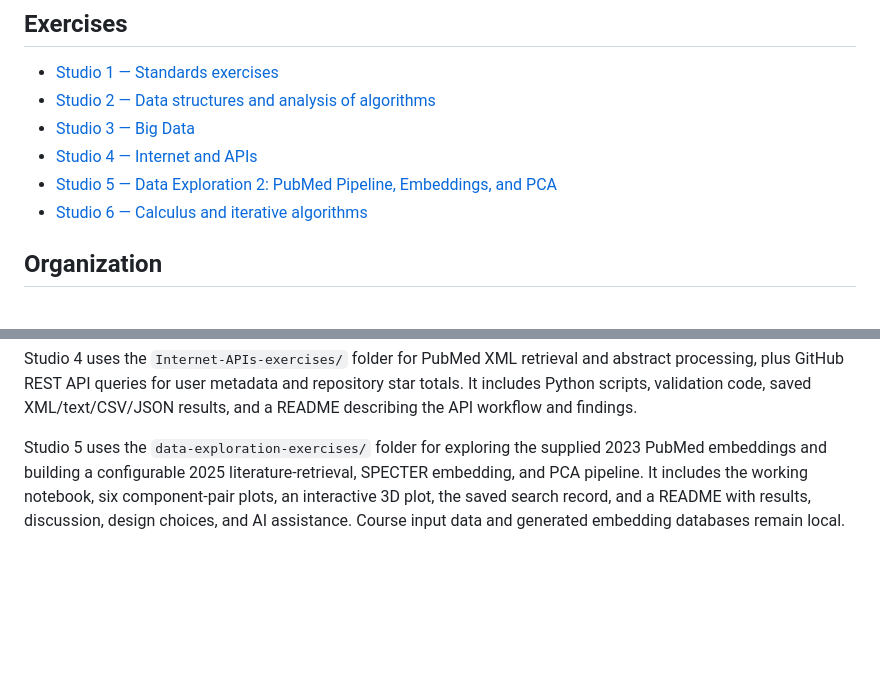
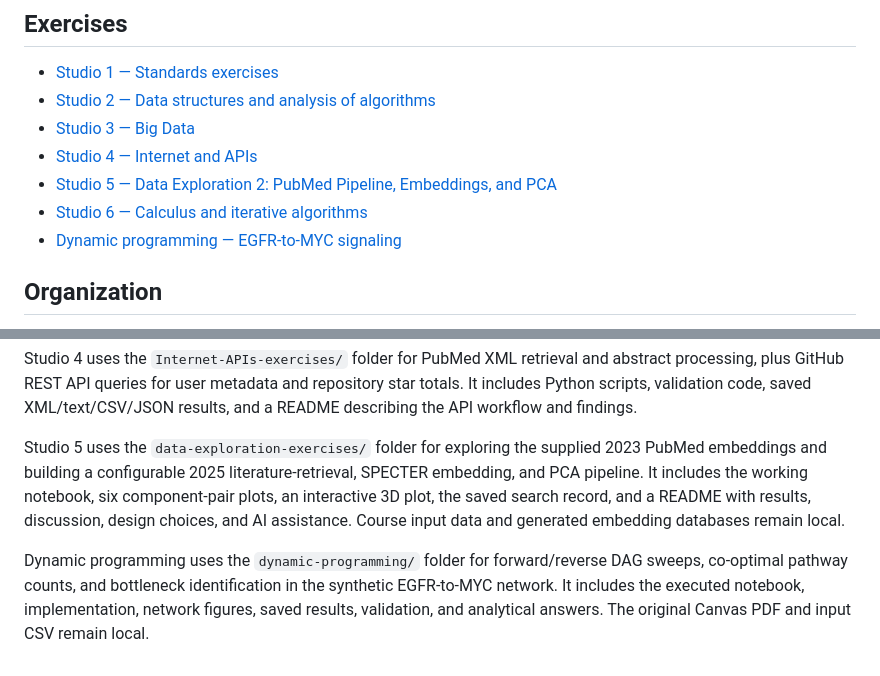
Before and after one commit to liamlian-jpg/bis-cbb-634-fall-2026, a Markdown page: README.md, 2 parts joined by grey strips. Drawn GitHub-style; blank space fills up the shorter version.

Commit message:
Complete dynamic programming studio with reverse DP and validation

```diff
--- a/README.md
+++ b/README.md
@@ -12,6 +12,7 @@
 - [Studio 4 — Internet and APIs](Internet-APIs-exercises/README.md)
 - [Studio 5 — Data Exploration 2: PubMed Pipeline, Embeddings, and PCA](data-exploration-exercises/README.md)
 - [Studio 6 — Calculus and iterative algorithms](calculus-iterative-exercises/README.md)
+- [Dynamic programming — EGFR-to-MYC signaling](dynamic-programming/README.md)
 
 ## Organization
 
@@ -24,3 +25,5 @@ Studio 3 covers Bloom filter spelling suggestions, a resumable parallel evaluati
 Studio 4 uses the `Internet-APIs-exercises/` folder for PubMed XML retrieval and abstract processing, plus GitHub REST API queries for user metadata and repository star totals. It includes Python scripts, validation code, saved XML/text/CSV/JSON results, and a README describing the API workflow and findings.
 
 Studio 5 uses the `data-exploration-exercises/` folder for exploring the supplied 2023 PubMed embeddings and building a configurable 2025 literature-retrieval, SPECTER embedding, and PCA pipeline. It includes the working notebook, six component-pair plots, an interactive 3D plot, the saved search record, and a README with results, discussion, design choices, and AI assistance. Course input data and generated embedding databases remain local.
+
+Dynamic programming uses the `dynamic-programming/` folder for forward/reverse DAG sweeps, co-optimal pathway counts, and bottleneck identification in the synthetic EGFR-to-MYC network. It includes the executed notebook, implementation, network figures, saved results, validation, and analytical answers. The original Canvas PDF and input CSV remain local.
```
Also changed, not shown: dynamic-programming/README.md (added, +162 -0 lines), dynamic-programming/egfr_myc_network.png (added), 10 other files.
